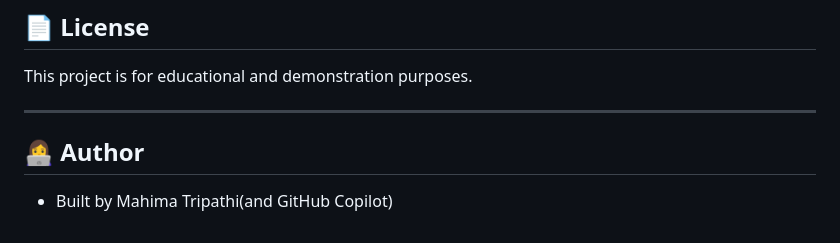
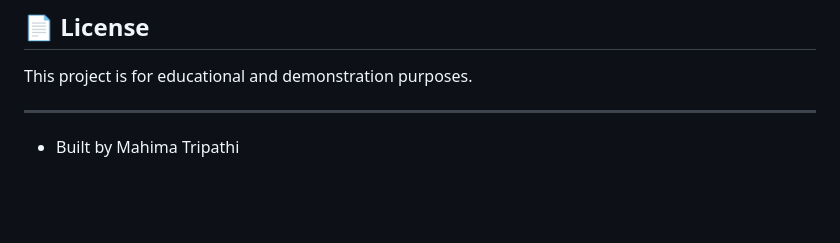
Before and after one commit to mahima-001/SkinType_ML, a Markdown page: README.md, the part around the change. GitHub-like rendering; blank space fills up the shorter version.

```diff
--- a/README.md
+++ b/README.md
@@ -96,5 +96,4 @@ This project is for educational and demonstration purposes.
 
 ---
 
-## 👩‍💻 Author
-- Built by Mahima Tripathi(and GitHub Copilot)
+- Built by Mahima Tripathi
```
